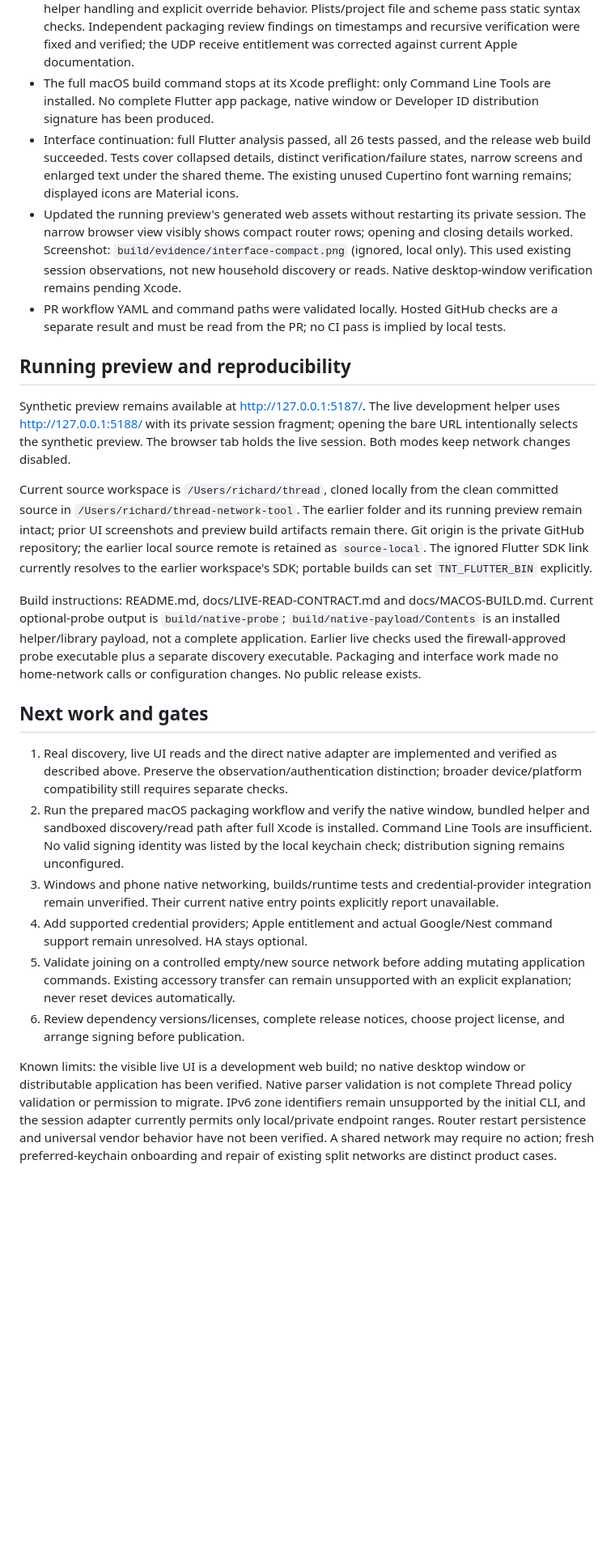
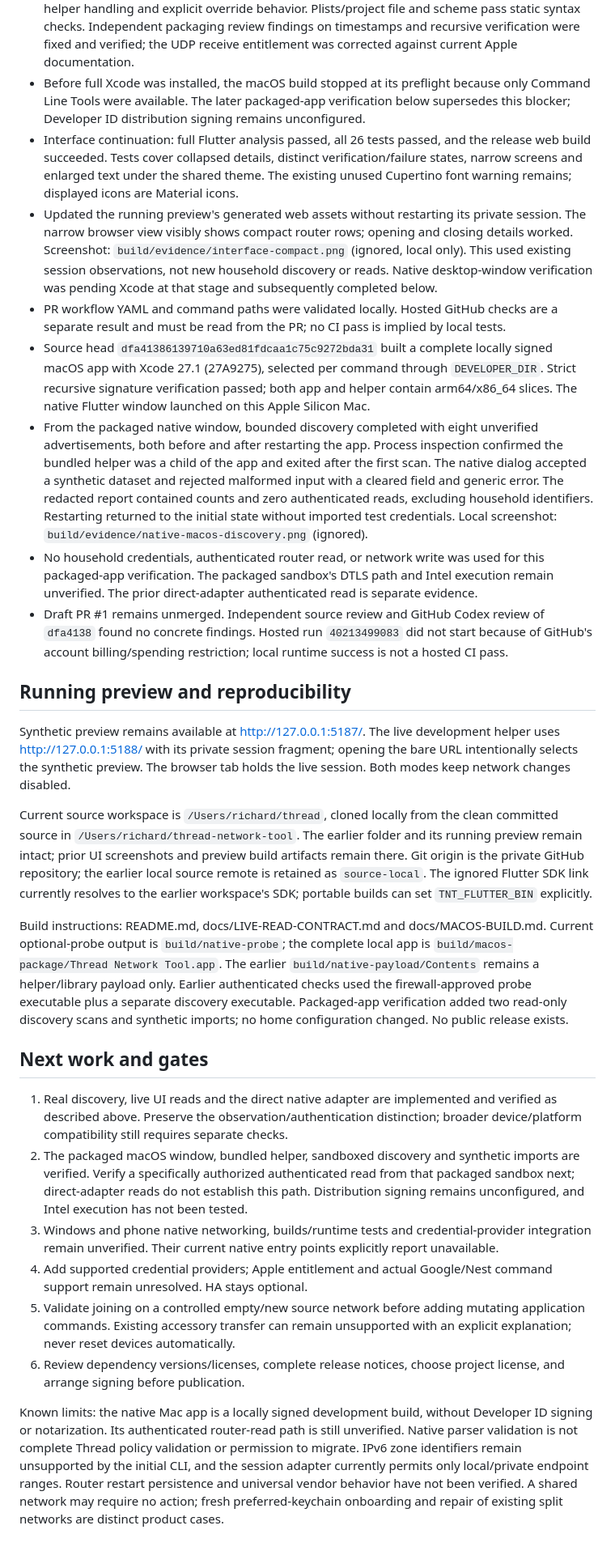
Before and after one commit to Guntheruk/thread-network-tool, a Markdown page: PROGRESS.md, the part around one of its changes. Shown at 81% size. Rendered like a GitHub page; blank space fills up the shorter version.

```diff
--- a/PROGRESS.md
+++ b/PROGRESS.md
@@ -48,10 +48,14 @@ Previous source milestone: `563ffe0df6a092246aa72e847734b8e7eafdb03a`. This cont
 - The universal relocation smoke test passed after moving a synthetic app and deleting its native build tree. A separate locally signed sandbox parent successfully launched its sandbox-inheriting helper; valid synthetic inspection returned success and invalid inspection returned a redacted failure. The test passes outside Codex's enclosing process sandbox; inside it the signed parent aborts before `main`. This is not proof of a packaged Flutter window or sandboxed networking.
 - Full universal authenticated-probe payload staging passed after correcting the dependency scanner to ignore each architecture's `otool` filename heading. Installed capabilities ran successfully without credentials or network calls.
 - Full Flutter analysis is clean and all 24 tests pass, including bundled-helper lookup, missing-helper handling and explicit override behavior. Plists/project file and scheme pass static syntax checks. Independent packaging review findings on timestamps and recursive verification were fixed and verified; the UDP receive entitlement was corrected against current Apple documentation.
-- The full macOS build command stops at its Xcode preflight: only Command Line Tools are installed. No complete Flutter app package, native window or Developer ID distribution signature has been produced.
+- Before full Xcode was installed, the macOS build stopped at its preflight because only Command Line Tools were available. The later packaged-app verification below supersedes this blocker; Developer ID distribution signing remains unconfigured.
 - Interface continuation: full Flutter analysis passed, all 26 tests passed, and the release web build succeeded. Tests cover collapsed details, distinct verification/failure states, narrow screens and enlarged text under the shared theme. The existing unused Cupertino font warning remains; displayed icons are Material icons.
-- Updated the running preview's generated web assets without restarting its private session. The narrow browser view visibly shows compact router rows; opening and closing details worked. Screenshot: `build/evidence/interface-compact.png` (ignored, local only). This used existing session observations, not new household discovery or reads. Native desktop-window verification remains pending Xcode.
+- Updated the running preview's generated web assets without restarting its private session. The narrow browser view visibly shows compact router rows; opening and closing details worked. Screenshot: `build/evidence/interface-compact.png` (ignored, local only). This used existing session observations, not new household discovery or reads. Native desktop-window verification was pending Xcode at that stage and subsequently completed below.
 - PR workflow YAML and command paths were validated locally. Hosted GitHub checks are a separate result and must be read from the PR; no CI pass is implied by local tests.
+- Source head `dfa41386139710a63ed81fdcaa1c75c9272bda31` built a complete locally signed macOS app with Xcode 27.1 (27A9275), selected per command through `DEVELOPER_DIR`. Strict recursive signature verification passed; both app and helper contain arm64/x86_64 slices. The native Flutter window launched on this Apple Silicon Mac.
+- From the packaged native window, bounded discovery completed with eight unverified advertisements, both before and after restarting the app. Process inspection confirmed the bundled helper was a child of the app and exited after the first scan. The native dialog accepted a synthetic dataset and rejected malformed input with a cleared field and generic error. The redacted report contained counts and zero authenticated reads, excluding household identifiers. Restarting returned to the initial state without imported test credentials. Local screenshot: `build/evidence/native-macos-discovery.png` (ignored).
+- No household credentials, authenticated router read, or network write was used for this packaged-app verification. The packaged sandbox's DTLS path and Intel execution remain unverified. The prior direct-adapter authenticated read is separate evidence.
+- Draft PR #1 remains unmerged. Independent source review and GitHub Codex review of `dfa4138` found no concrete findings. Hosted run `40213499083` did not start because of GitHub's account billing/spending restriction; local runtime success is not a hosted CI pass.
 
 ## Running preview and reproducibility
 
@@ -59,15 +63,15 @@ Synthetic preview remains available at http://127.0.0.1:5187/. The live developm
 
 Current source workspace is `/Users/richard/thread`, cloned locally from the clean committed source in `/Users/richard/thread-network-tool`. The earlier folder and its running preview remain intact; prior UI screenshots and preview build artifacts remain there. Git origin is the private GitHub repository; the earlier local source remote is retained as `source-local`. The ignored Flutter SDK link currently resolves to the earlier workspace's SDK; portable builds can set `TNT_FLUTTER_BIN` explicitly.
 
-Build instructions: README.md, docs/LIVE-READ-CONTRACT.md and docs/MACOS-BUILD.md. Current optional-probe output is `build/native-probe`; `build/native-payload/Contents` is an installed helper/library payload, not a complete application. Earlier live checks used the firewall-approved probe executable plus a separate discovery executable. Packaging and interface work made no home-network calls or configuration changes. No public release exists.
+Build instructions: README.md, docs/LIVE-READ-CONTRACT.md and docs/MACOS-BUILD.md. Current optional-probe output is `build/native-probe`; the complete local app is `build/macos-package/Thread Network Tool.app`. The earlier `build/native-payload/Contents` remains a helper/library payload only. Earlier authenticated checks used the firewall-approved probe executable plus a separate discovery executable. Packaged-app verification added two read-only discovery scans and synthetic imports; no home configuration changed. No public release exists.
 
 ## Next work and gates
 
 1. Real discovery, live UI reads and the direct native adapter are implemented and verified as described above. Preserve the observation/authentication distinction; broader device/platform compatibility still requires separate checks.
-2. Run the prepared macOS packaging workflow and verify the native window, bundled helper and sandboxed discovery/read path after full Xcode is installed. Command Line Tools are insufficient. No valid signing identity was listed by the local keychain check; distribution signing remains unconfigured.
+2. The packaged macOS window, bundled helper, sandboxed discovery and synthetic imports are verified. Verify a specifically authorized authenticated read from that packaged sandbox next; direct-adapter reads do not establish this path. Distribution signing remains unconfigured, and Intel execution has not been tested.
 3. Windows and phone native networking, builds/runtime tests and credential-provider integration remain unverified. Their current native entry points explicitly report unavailable.
 4. Add supported credential providers; Apple entitlement and actual Google/Nest command support remain unresolved. HA stays optional.
 5. Validate joining on a controlled empty/new source network before adding mutating application commands. Existing accessory transfer can remain unsupported with an explicit explanation; never reset devices automatically.
 6. Review dependency versions/licenses, complete release notices, choose project license, and arrange signing before publication.
 
-Known limits: the visible live UI is a development web build; no native desktop window or distributable application has been verified. Native parser validation is not complete Thread policy validation or permission to migrate. IPv6 zone identifiers remain unsupported by the initial CLI, and the session adapter currently permits only local/private endpoint ranges. Router restart persistence and universal vendor behavior have not been verified. A shared network may require no action; fresh preferred-keychain onboarding and repair of existing split networks are distinct product cases.
+Known limits: the native Mac app is a locally signed development build, without Developer ID signing or notarization. Its authenticated router-read path is still unverified. Native parser validation is not complete Thread policy validation or permission to migrate. IPv6 zone identifiers remain unsupported by the initial CLI, and the session adapter currently permits only local/private endpoint ranges. Router restart persistence and universal vendor behavior have not been verified. A shared network may require no action; fresh preferred-keychain onboarding and repair of existing split networks are distinct product cases.
```
Also changed, not shown: other parts of PROGRESS.md (+2 -2 lines), README.md (+4 -4 lines), docs/MACOS-BUILD.md (+34 -3 lines).
